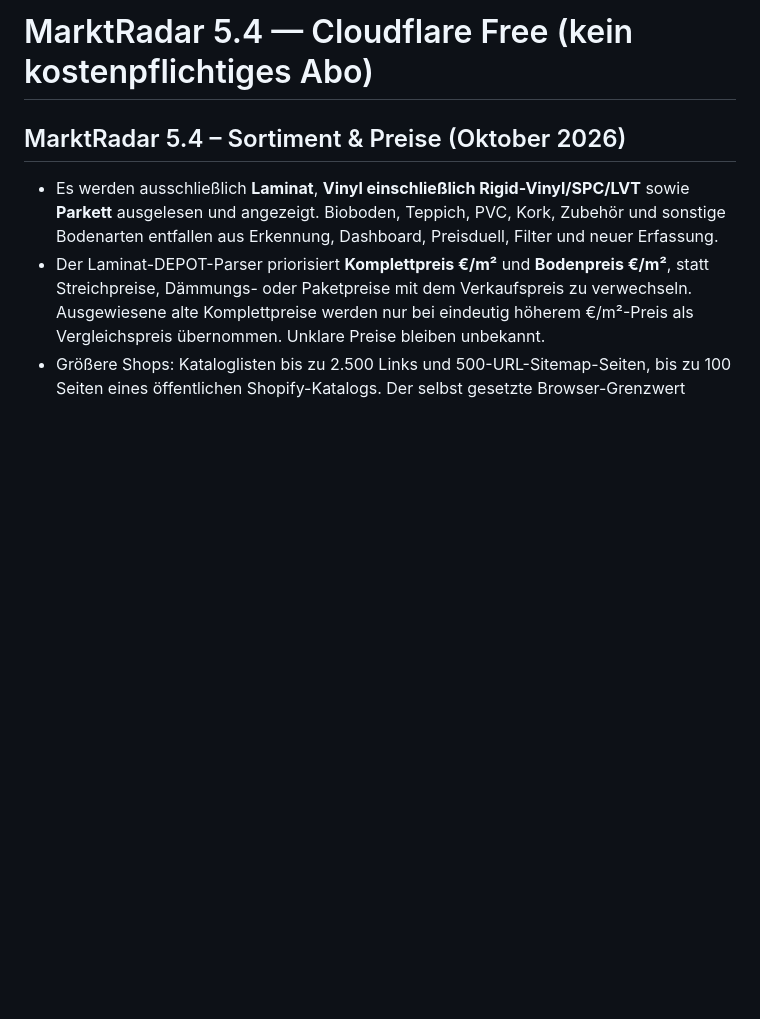
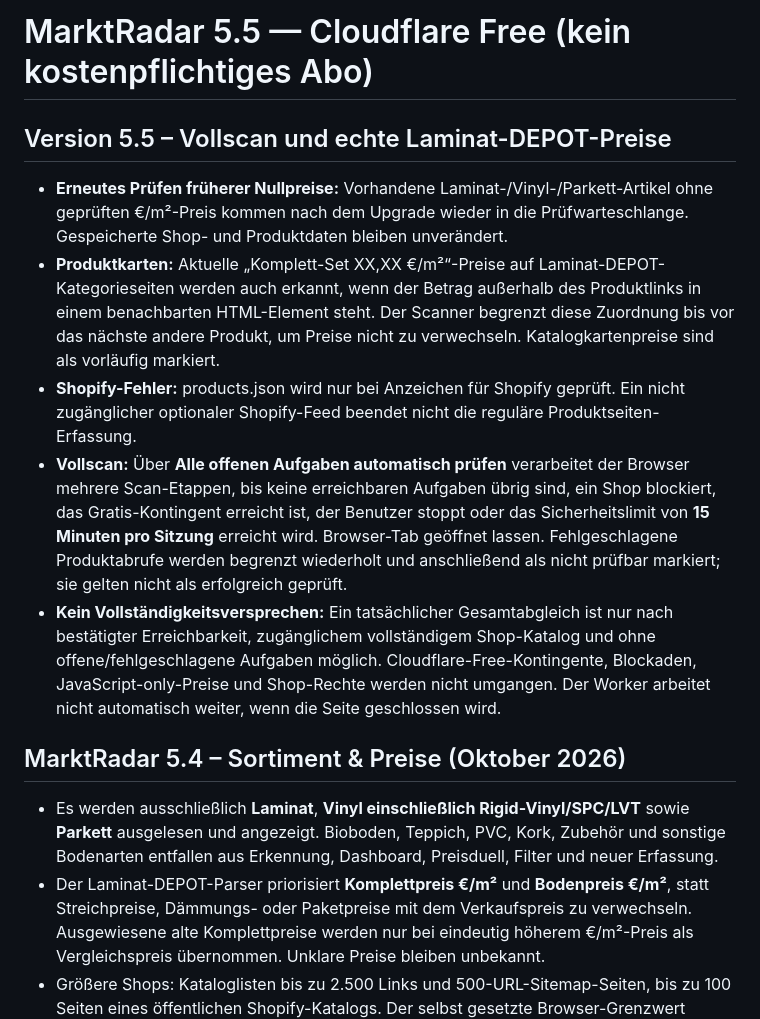
Before and after one commit to Keriimo/https-luxury-rugelach-b0efa1.netlify.app-, a Markdown page: README.md, the part around the change. Rendered like a GitHub page; blank space fills up the shorter version.

Commit message:
Document 5.5 no-server best-effort full scan, Shopify feed fallback and truthful incomplete status

```diff
--- a/README.md
+++ b/README.md
@@ -1,4 +1,13 @@
-# MarktRadar 5.4 — Cloudflare Free (kein kostenpflichtiges Abo)
+# MarktRadar 5.5 — Cloudflare Free (kein kostenpflichtiges Abo)
+
+## Version 5.5 – Vollscan und echte Laminat-DEPOT-Preise
+
+- **Erneutes Prüfen früherer Nullpreise:** Vorhandene Laminat-/Vinyl-/Parkett-Artikel ohne geprüften €/m²-Preis kommen nach dem Upgrade wieder in die Prüfwarteschlange. Gespeicherte Shop- und Produktdaten bleiben unverändert.
+- **Produktkarten:** Aktuelle „Komplett-Set XX,XX €/m²“-Preise auf Laminat-DEPOT-Kategorieseiten werden auch erkannt, wenn der Betrag außerhalb des Produktlinks in einem benachbarten HTML-Element steht. Der Scanner begrenzt diese Zuordnung bis vor das nächste andere Produkt, um Preise nicht zu verwechseln. Katalogkartenpreise sind als vorläufig markiert.
+- **Shopify-Fehler:** products.json wird nur bei Anzeichen für Shopify geprüft. Ein nicht zugänglicher optionaler Shopify-Feed beendet nicht die reguläre Produktseiten-Erfassung.
+- **Vollscan:** Über **Alle offenen Aufgaben automatisch prüfen** verarbeitet der Browser mehrere Scan-Etappen, bis keine erreichbaren Aufgaben übrig sind, ein Shop blockiert, das Gratis-Kontingent erreicht ist, der Benutzer stoppt oder das Sicherheitslimit von **15 Minuten pro Sitzung** erreicht wird. Browser-Tab geöffnet lassen. Fehlgeschlagene Produktabrufe werden begrenzt wiederholt und anschließend als nicht prüfbar markiert; sie gelten nicht als erfolgreich geprüft.
+- **Kein Vollständigkeitsversprechen:** Ein tatsächlicher Gesamtabgleich ist nur nach bestätigter Erreichbarkeit, zugänglichem vollständigem Shop-Katalog und ohne offene/fehlgeschlagene Aufgaben möglich. Cloudflare-Free-Kontingente, Blockaden, JavaScript-only-Preise und Shop-Rechte werden nicht umgangen. Der Worker arbeitet nicht automatisch weiter, wenn die Seite geschlossen wird.
+
 
 ## MarktRadar 5.4 – Sortiment & Preise (Oktober 2026)
 
```
